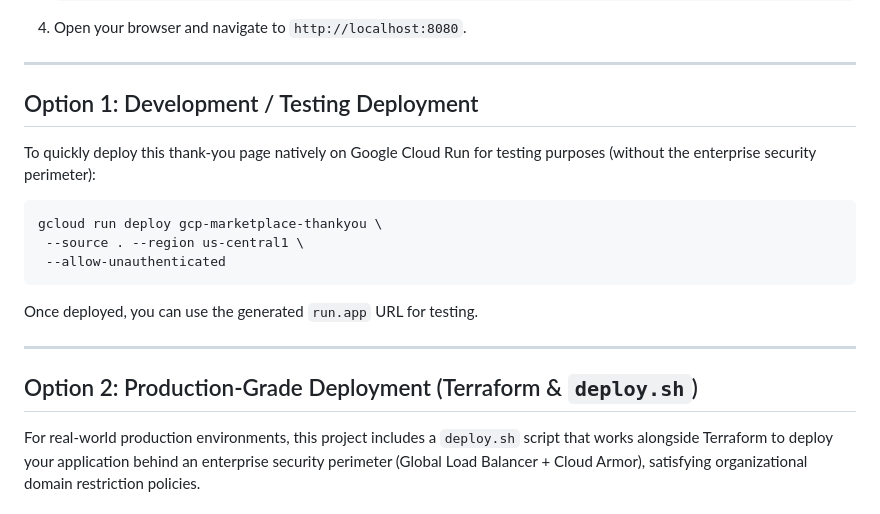
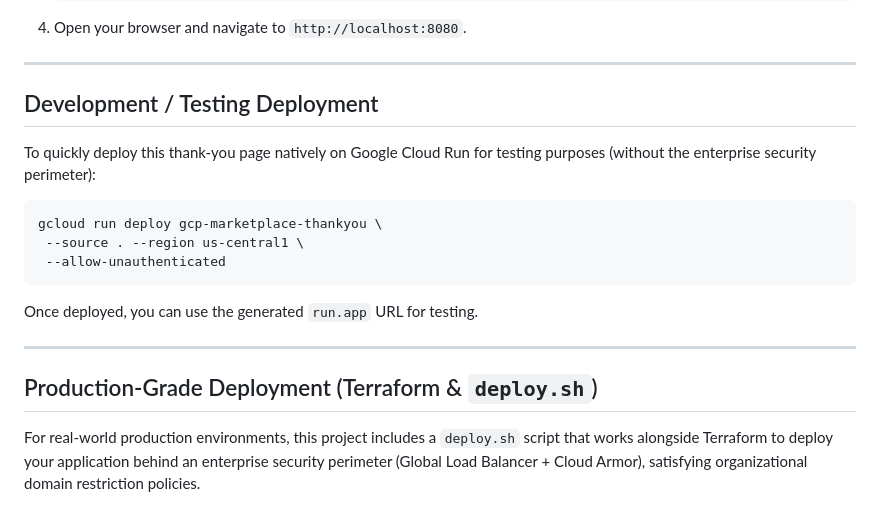
Before and after one commit to gcp-marketplace/gcp-marketplace, a Markdown page: landing-page-simple/README.md, the part around the change. Drawn GitHub-style.

```diff
--- a/landing-page-simple/README.md
+++ b/landing-page-simple/README.md
@@ -63,7 +63,7 @@ To display your company or product logo:
 
 ---
 
-## Option 1: Development / Testing Deployment
+## Development / Testing Deployment
 
 To quickly deploy this thank-you page natively on Google Cloud Run for testing purposes (without the enterprise security perimeter):
 
@@ -77,7 +77,7 @@ Once deployed, you can use the generated `run.app` URL for testing.
 
 ---
 
-## Option 2: Production-Grade Deployment (Terraform & `deploy.sh`)
+## Production-Grade Deployment (Terraform & `deploy.sh`)
 
 For real-world production environments, this project includes a `deploy.sh` script that works alongside Terraform to deploy your application behind an enterprise security perimeter (Global Load Balancer + Cloud Armor), satisfying organizational domain restriction policies.
 
```
